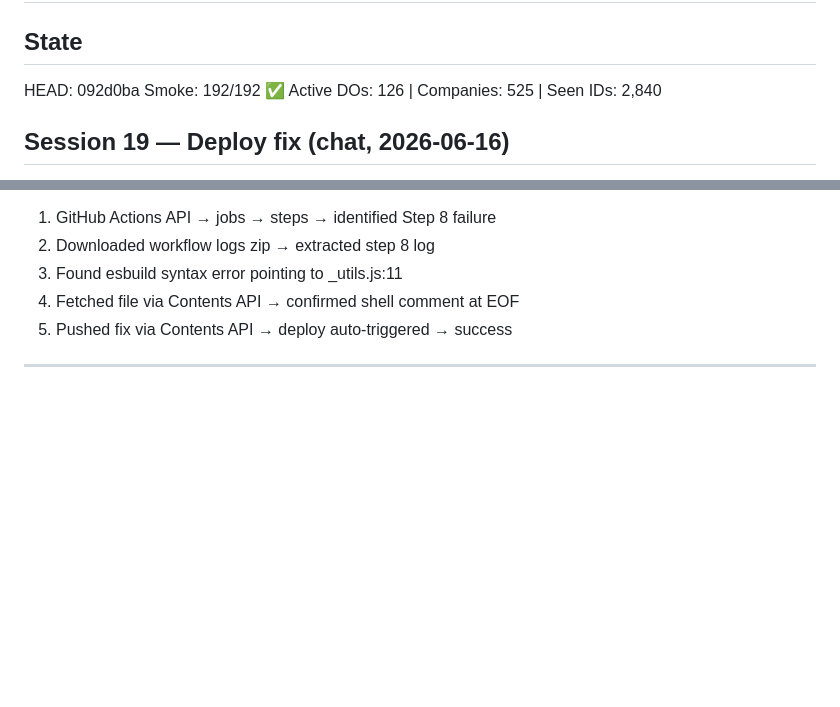
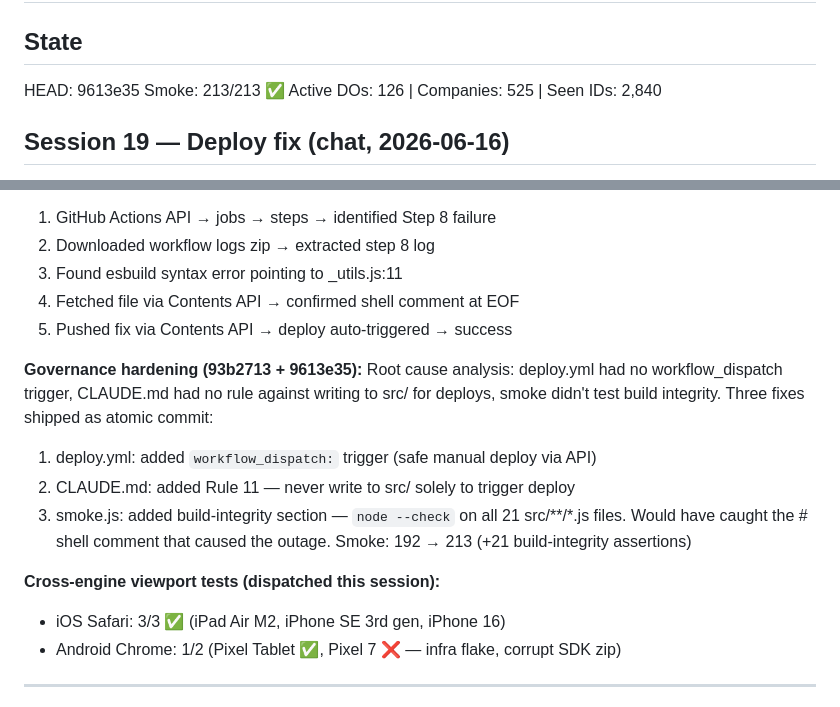
Before and after one commit to jeffunglesbee-create/stat, a Markdown page: HANDOFF.md, 2 parts joined by grey strips. Rendered like a GitHub page; blank space fills up the shorter version.

Commit message:
doc: S19 governance hardening + cross-engine results [skip ci]

```diff
--- a/HANDOFF.md
+++ b/HANDOFF.md
@@ -1,8 +1,8 @@
 # STAT HANDOFF — 2026-06-16 (Session 19 END)
 
 ## State
-HEAD: 092d0ba
-Smoke: 192/192 ✅
+HEAD: 9613e35
+Smoke: 213/213 ✅
 Active DOs: 126 | Companies: 525 | Seen IDs: 2,840
 
 ## Session 19 — Deploy fix (chat, 2026-06-16)
@@ -34,6 +34,20 @@ Deploy workflow triggered automatically on src/ change → completed successfull
 3. Found esbuild syntax error pointing to _utils.js:11
 4. Fetched file via Contents API → confirmed shell comment at EOF
 5. Pushed fix via Contents API → deploy auto-triggered → success
+
+**Governance hardening (93b2713 + 9613e35):**
+Root cause analysis: deploy.yml had no workflow_dispatch trigger, CLAUDE.md
+had no rule against writing to src/ for deploys, smoke didn't test build
+integrity. Three fixes shipped as atomic commit:
+1. deploy.yml: added `workflow_dispatch:` trigger (safe manual deploy via API)
+2. CLAUDE.md: added Rule 11 — never write to src/ solely to trigger deploy
+3. smoke.js: added build-integrity section — `node --check` on all 21 src/**/*.js
+   files. Would have caught the # shell comment that caused the outage.
+Smoke: 192 → 213 (+21 build-integrity assertions)
+
+**Cross-engine viewport tests (dispatched this session):**
+- iOS Safari: 3/3 ✅ (iPad Air M2, iPhone SE 3rd gen, iPhone 16)
+- Android Chrome: 1/2 (Pixel Tablet ✅, Pixel 7 ❌ — infra flake, corrupt SDK zip)
 
 ---
 
```
